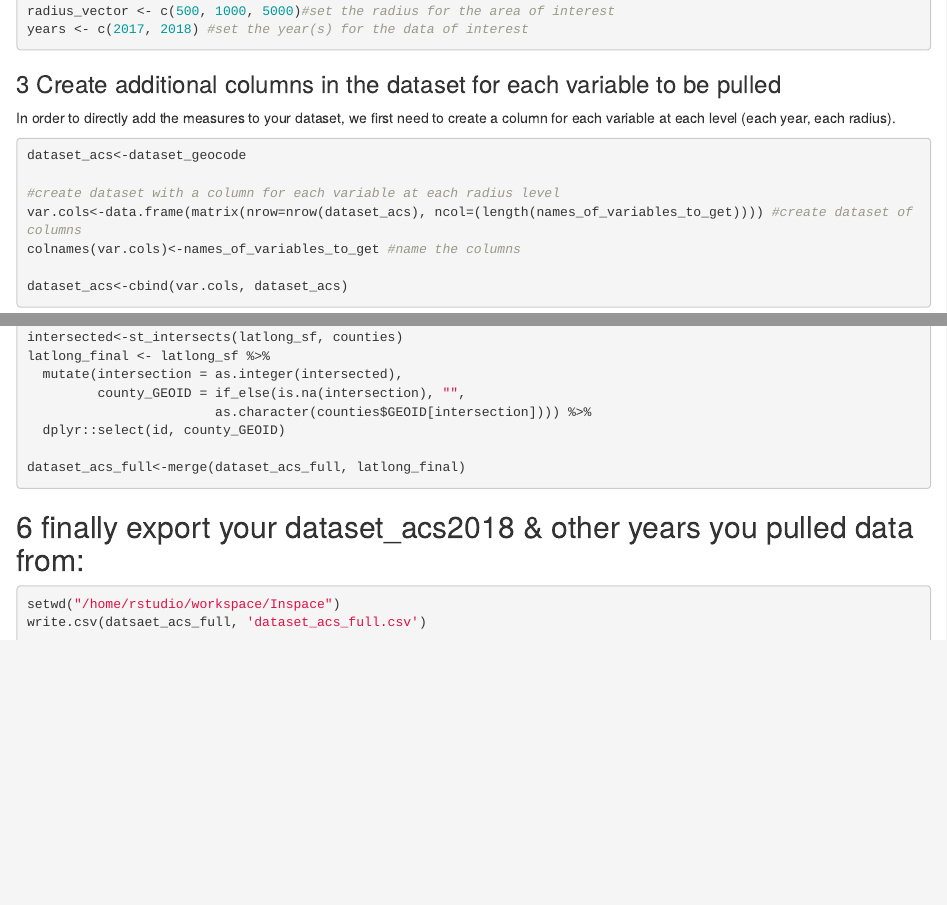
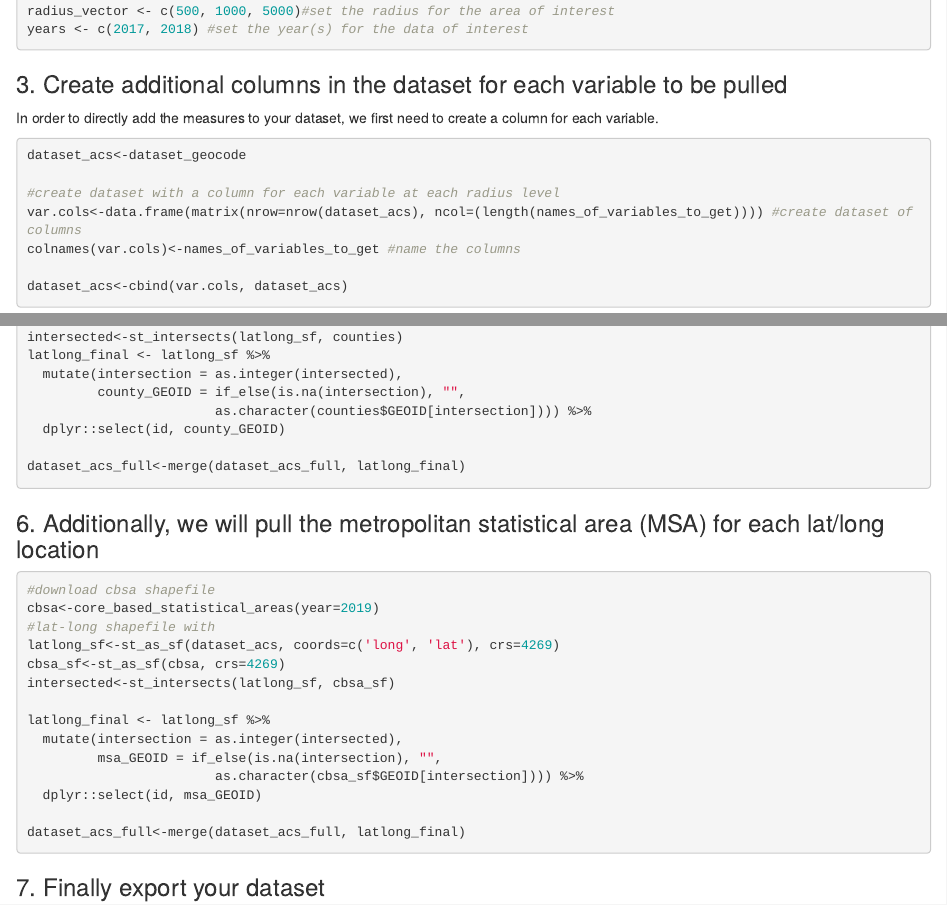
Before and after one commit to kaitlinsinger1/inspace, an R Markdown document (docs/Inspace/ACS Data Pull.Rmd): the page in a window 1100 px wide, from 1610 px down, and a second part further down, joined at a grey line. Rendered offline with R 4.5, knitr and Pandoc, with nearby package versions.

Commit message:
Add files via upload

````diff
--- a/docs/Inspace/ACS Data Pull.Rmd
+++ b/docs/Inspace/ACS Data Pull.Rmd
@@ -92,9 +92,9 @@
 ```
 
 
-### 3 Create additional columns in the dataset for each variable to be pulled
+### 3. Create additional columns in the dataset for each variable to be pulled
 
-  In order to directly add the measures to your dataset, we first need to create a column for each variable at each level (each year, each radius).
+  In order to directly add the measures to your dataset, we first need to create a column for each variable.
 
 
 ```{r variable columns}
@@ -185,7 +185,27 @@
 
 ```
 
-## 6 finally export your dataset_acs2018 & other years you pulled data from:
+### 6. Additionally, we will pull the metropolitan statistical area (MSA) for each lat/long location
+
+```{r pull MSA}
+#download cbsa shapefile
+cbsa<-core_based_statistical_areas(year=2019)
+#lat-long shapefile with
+latlong_sf<-st_as_sf(dataset_acs, coords=c('long', 'lat'), crs=4269)
+cbsa_sf<-st_as_sf(cbsa, crs=4269)
+intersected<-st_intersects(latlong_sf, cbsa_sf)
+
+latlong_final <- latlong_sf %>%
+  mutate(intersection = as.integer(intersected),
+         msa_GEOID = if_else(is.na(intersection), "",
+                        as.character(cbsa_sf$GEOID[intersection]))) %>%
+  dplyr::select(id, msa_GEOID)
+
+dataset_acs_full<-merge(dataset_acs_full, latlong_final)
+
+```
+
+### 7. Finally export your dataset
 
 ```{r export}
 setwd("/home/rstudio/workspace/Inspace")
````
Also changed, not shown: docs/Inspace/ACS Data Pull.Rmd (8 more changed lines).
